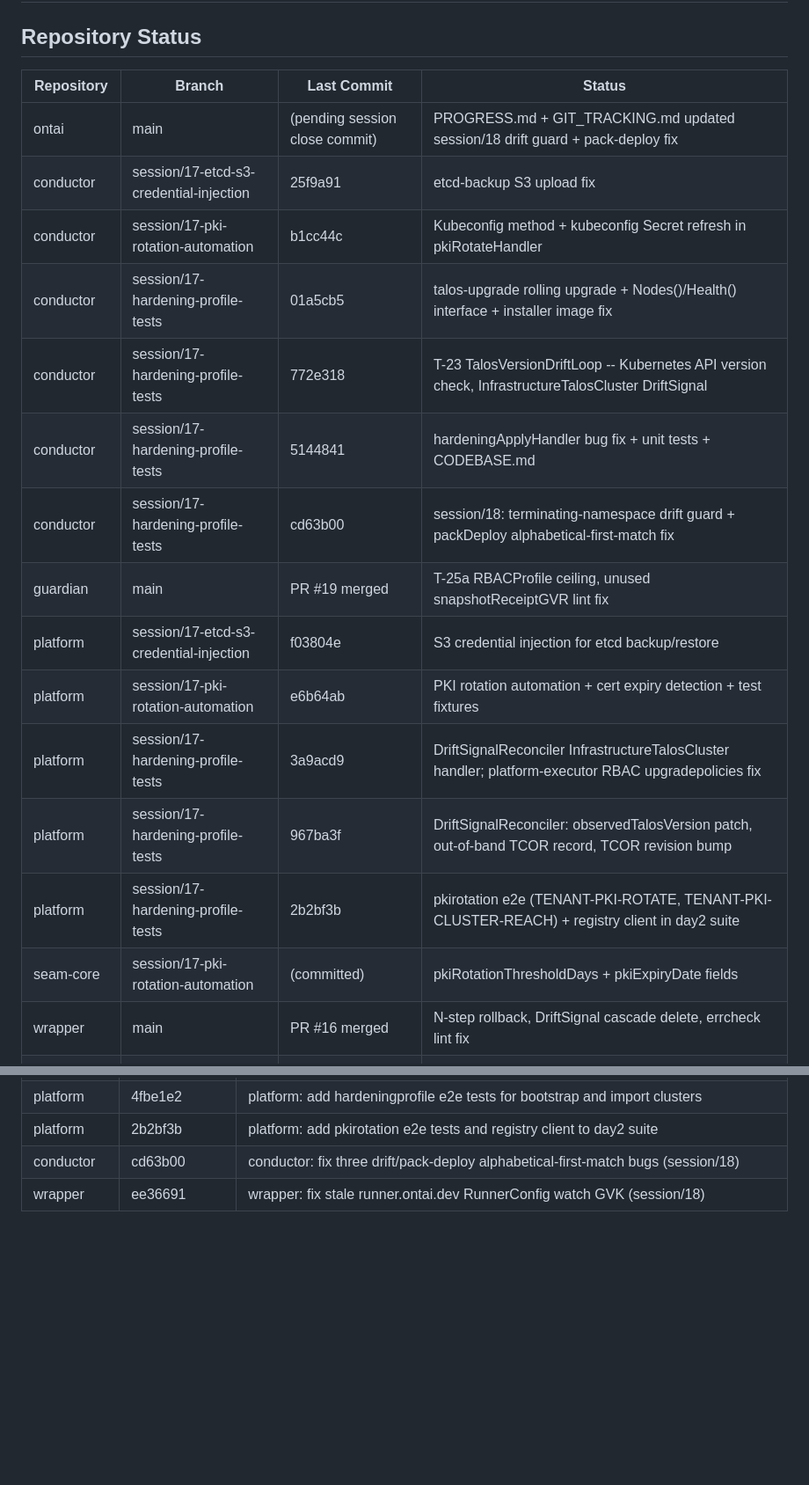
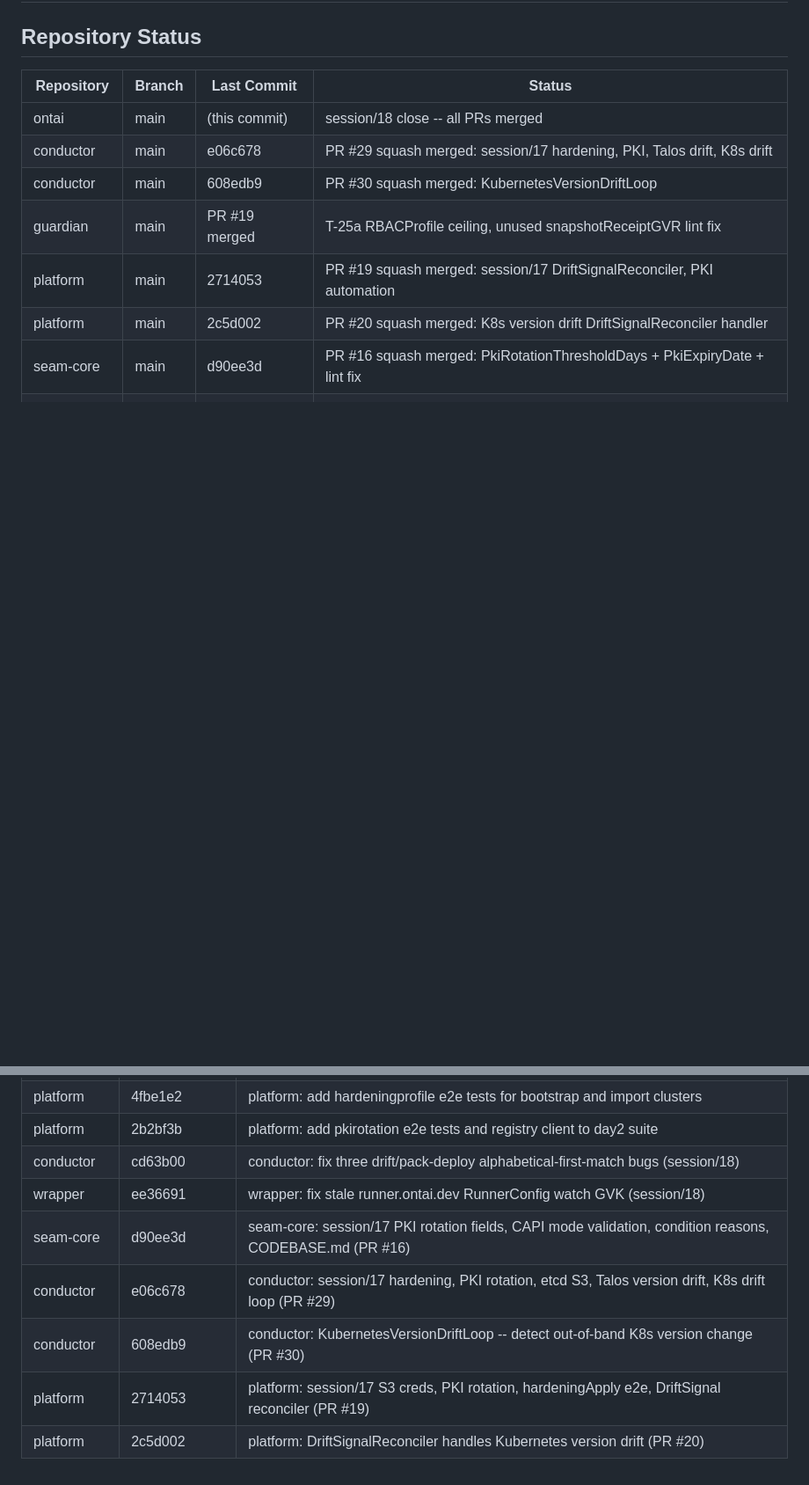
Before and after one commit to ontai-dev/ontai, a Markdown page: GIT_TRACKING.md, 2 parts joined by grey strips. Shown at 88% size. Drawn GitHub-style; blank space fills up the shorter version.

Commit message:
root: session/18 close -- K8s drift live, all session/17+18 PRs merged

```diff
--- a/GIT_TRACKING.md
+++ b/GIT_TRACKING.md
@@ -2,21 +2,13 @@
 ## Repository Status
 | Repository   | Branch  | Last Commit | Status                    |
 |---|---|---|---|
-| ontai        | main    | (pending session close commit) | PROGRESS.md + GIT_TRACKING.md updated session/18 drift guard + pack-deploy fix |
-| conductor    | session/17-etcd-s3-credential-injection | 25f9a91 | etcd-backup S3 upload fix |
-| conductor    | session/17-pki-rotation-automation | b1cc44c | Kubeconfig method + kubeconfig Secret refresh in pkiRotateHandler |
-| conductor    | session/17-hardening-profile-tests | 01a5cb5 | talos-upgrade rolling upgrade + Nodes()/Health() interface + installer image fix |
-| conductor    | session/17-hardening-profile-tests | 772e318 | T-23 TalosVersionDriftLoop -- Kubernetes API version check, InfrastructureTalosCluster DriftSignal |
-| conductor    | session/17-hardening-profile-tests | 5144841 | hardeningApplyHandler bug fix + unit tests + CODEBASE.md |
-| conductor    | session/17-hardening-profile-tests | cd63b00 | session/18: terminating-namespace drift guard + packDeploy alphabetical-first-match fix |
+| ontai        | main    | (this commit) | session/18 close -- all PRs merged |
+| conductor    | main    | e06c678 | PR #29 squash merged: session/17 hardening, PKI, Talos drift, K8s drift |
+| conductor    | main    | 608edb9 | PR #30 squash merged: KubernetesVersionDriftLoop |
 | guardian     | main    | PR #19 merged | T-25a RBACProfile ceiling, unused snapshotReceiptGVR lint fix |
-| platform     | session/17-etcd-s3-credential-injection | f03804e | S3 credential injection for etcd backup/restore |
-| platform     | session/17-pki-rotation-automation | e6b64ab | PKI rotation automation + cert expiry detection + test fixtures |
-| platform     | session/17-hardening-profile-tests | 3a9acd9 | DriftSignalReconciler InfrastructureTalosCluster handler; platform-executor RBAC upgradepolicies fix |
-| platform     | session/17-hardening-profile-tests | 967ba3f | DriftSignalReconciler: observedTalosVersion patch, out-of-band TCOR record, TCOR revision bump |
-| platform     | session/17-hardening-profile-tests | 2b2bf3b | pkirotation e2e (TENANT-PKI-ROTATE, TENANT-PKI-CLUSTER-REACH) + registry client in day2 suite |
-| seam-core    | session/17-pki-rotation-automation | (committed) | pkiRotationThresholdDays + pkiExpiryDate fields |
-| wrapper      | main    | PR #16 merged | N-step rollback, DriftSignal cascade delete, errcheck lint fix |
+| platform     | main    | 2714053 | PR #19 squash merged: session/17 DriftSignalReconciler, PKI automation |
+| platform     | main    | 2c5d002 | PR #20 squash merged: K8s version drift DriftSignalReconciler handler |
+| seam-core    | main    | d90ee3d | PR #16 squash merged: PkiRotationThresholdDays + PkiExpiryDate + lint fix |
 | wrapper      | main    | ee36691 | session/18: fix stale runner.ontai.dev RunnerConfig watch GVK |
 | domain-core  | main    | PR #3 merged | DomainLineageIndex schema amendment |
 
@@ -139,3 +131,8 @@ No pushes to remote until Platform Governor authorizes.
 | platform     | 2b2bf3b | platform: add pkirotation e2e tests and registry client to day2 suite |
 | conductor    | cd63b00 | conductor: fix three drift/pack-deploy alphabetical-first-match bugs (session/18) |
 | wrapper      | ee36691 | wrapper: fix stale runner.ontai.dev RunnerConfig watch GVK (session/18) |
+| seam-core    | d90ee3d | seam-core: session/17 PKI rotation fields, CAPI mode validation, condition reasons, CODEBASE.md (PR #16) |
+| conductor    | e06c678 | conductor: session/17 hardening, PKI rotation, etcd S3, Talos version drift, K8s drift loop (PR #29) |
+| conductor    | 608edb9 | conductor: KubernetesVersionDriftLoop -- detect out-of-band K8s version change (PR #30) |
+| platform     | 2714053 | platform: session/17 S3 creds, PKI rotation, hardeningApply e2e, DriftSignal reconciler (PR #19) |
+| platform     | 2c5d002 | platform: DriftSignalReconciler handles Kubernetes version drift (PR #20) |
```
Also changed, not shown: PROGRESS.md (+26 -27 lines).
